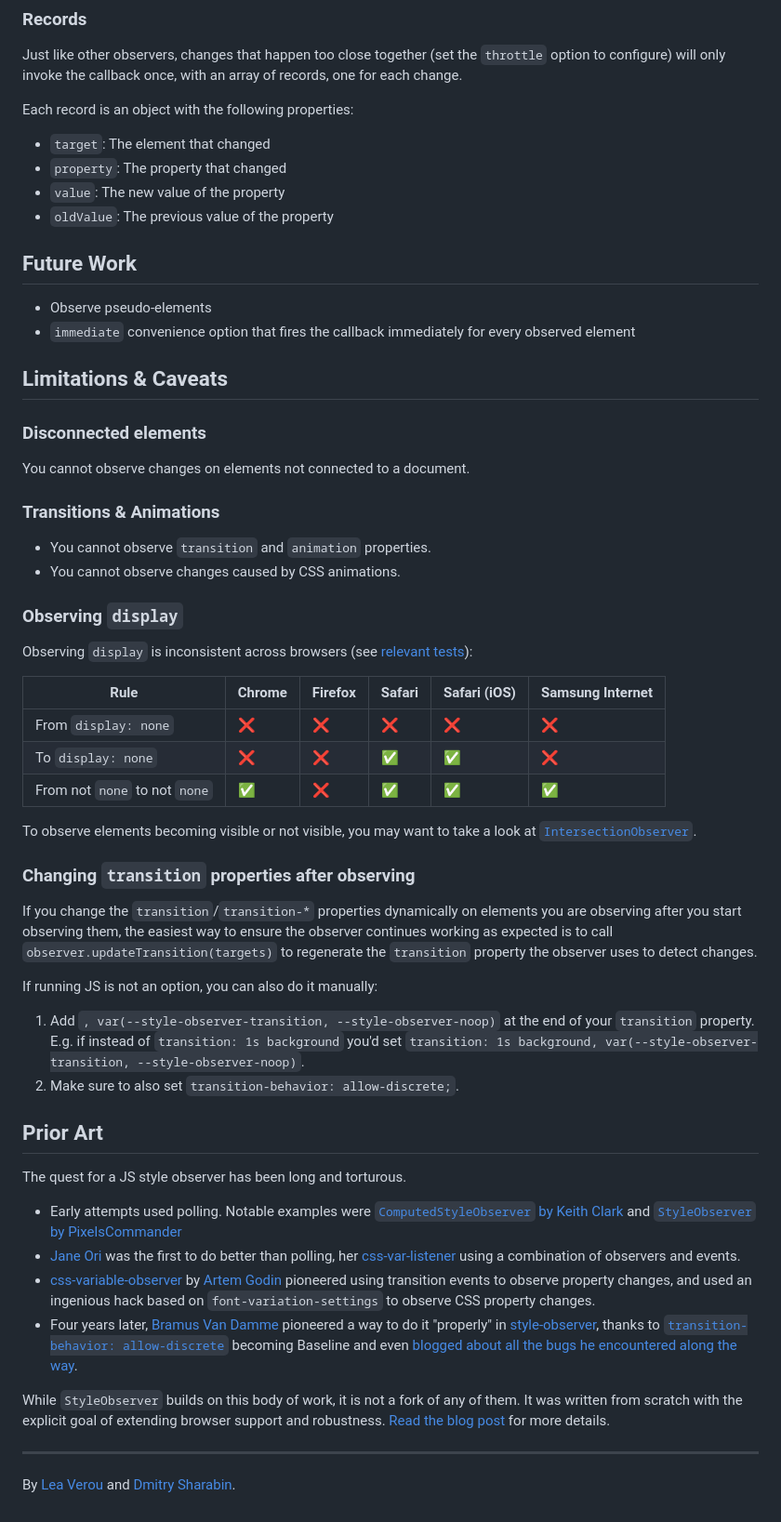
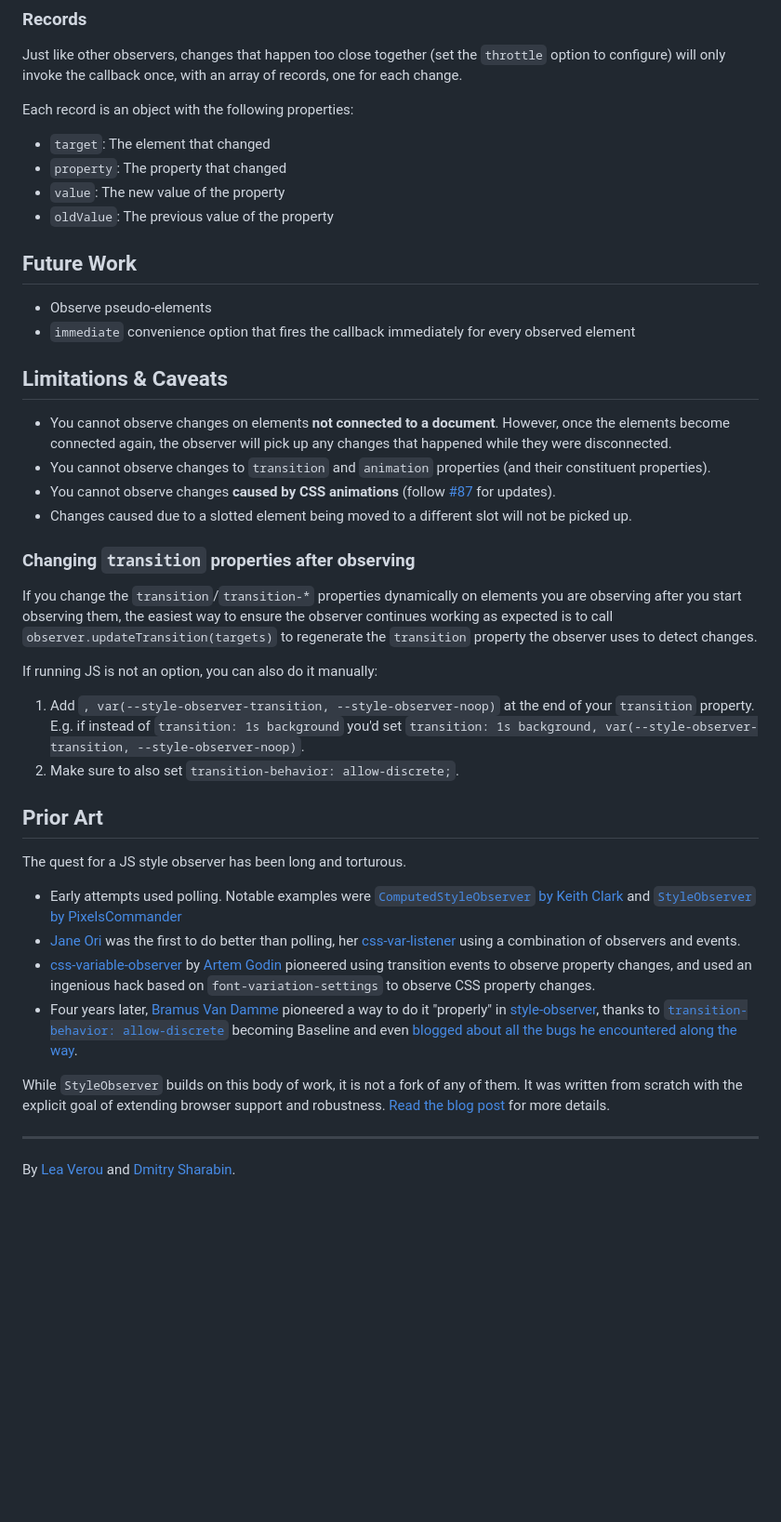
Before and after one commit to LeaVerou/style-observer, a Markdown page: README.md, the part around the change. Shown: that part at 93% size. Rendered like a GitHub page; blank space fills up the shorter version.

```diff
--- a/README.md
+++ b/README.md
@@ -157,6 +157,7 @@ Just like other observers, changes that happen too close together (set the `thro
 with an array of records, one for each change.
 
 Each record is an object with the following properties:
+
 - `target`: The element that changed
 - `property`: The property that changed
 - `value`: The new value of the property
@@ -169,30 +170,10 @@ Each record is an object with the following properties:
 
 ## Limitations & Caveats
 
-### Disconnected elements
-
-You cannot observe changes on elements not connected to a document.
-
-### Transitions & Animations
-
-- You cannot observe `transition` and `animation` properties.
-- You cannot observe changes caused by CSS animations.
-
-### Observing `display`
-
-Observing `display` is inconsistent across browsers (see [relevant tests](tests/?test=display)):
-
-<div class="scrollable">
-
-| Rule | Chrome | Firefox | Safari | Safari (iOS) | Samsung Internet |
-| --- | --- | --- | --- | --- | --- |
-| From `display: none` | ❌ | ❌ | ❌ | ❌ | ❌ |
-| To `display: none` | ❌ | ❌ | ✅ | ✅ | ❌ |
-| From not `none` to not `none` |  ✅ | ❌ | ✅ | ✅ | ✅ |
-
-</div>
-
-To observe elements becoming visible or not visible, you may want to take a look at [`IntersectionObserver`](https://developer.mozilla.org/en-US/docs/Web/API/Intersection_Observer_API).
+- You cannot observe changes on elements **not connected to a document**. However, once the elements become connected again, the observer will pick up any changes that happened while they were disconnected.
+- You cannot observe changes to `transition` and `animation` properties (and their constituent properties).
+- You cannot observe changes **caused by CSS animations** (follow [#87](https://github.com/LeaVerou/style-observer/issues/87) for updates).
+- Changes caused due to a slotted element being moved to a different slot will not be picked up.
 
 ### Changing `transition` properties after observing
 
@@ -200,8 +181,9 @@ If you change the `transition`/`transition-*` properties dynamically on elements
 the easiest way to ensure the observer continues working as expected is to call `observer.updateTransition(targets)` to regenerate the `transition` property the observer uses to detect changes.
 
 If running JS is not an option, you can also do it manually:
+
 1. Add `, var(--style-observer-transition, --style-observer-noop)` at the end of your `transition` property.
-E.g. if instead of `transition: 1s background` you'd set `transition: 1s background, var(--style-observer-transition, --style-observer-noop)`.
+   E.g. if instead of `transition: 1s background` you'd set `transition: 1s background, var(--style-observer-transition, --style-observer-noop)`.
 2. Make sure to also set `transition-behavior: allow-discrete;`.
 
 ## Prior Art
@@ -209,11 +191,11 @@ E.g. if instead of `transition: 1s background` you'd set `transition: 1s backgro
 The quest for a JS style observer has been long and torturous.
 
 - Early attempts used polling. Notable examples were [`ComputedStyleObserver` by Keith Clark](https://github.com/keithclark/ComputedStyleObserver)
-and [`StyleObserver` by PixelsCommander](https://github.com/PixelsCommander/StyleObserver)
+  and [`StyleObserver` by PixelsCommander](https://github.com/PixelsCommander/StyleObserver)
 - [Jane Ori](https://propjockey.io) was the first to do better than polling, her [css-var-listener](https://github.com/propjockey/css-var-listener) using a combination of observers and events.
 - [css-variable-observer](https://github.com/fluorumlabs/css-variable-observer) by [Artem Godin](https://github.com/fluorumlabs) pioneered using transition events to observe property changes, and used an ingenious hack based on `font-variation-settings` to observe CSS property changes.
 - Four years later, [Bramus Van Damme](https://github.com/bramus) pioneered a way to do it "properly" in [style-observer](https://github.com/bramus/style-observer),
-thanks to [`transition-behavior: allow-discrete`](https://caniuse.com/mdn-css_properties_transition-behavior) becoming Baseline and even [blogged about all the bugs he encountered along the way](https://www.bram.us/2024/08/31/introducing-bramus-style-observer-a-mutationobserver-for-css/).
+  thanks to [`transition-behavior: allow-discrete`](https://caniuse.com/mdn-css_properties_transition-behavior) becoming Baseline and even [blogged about all the bugs he encountered along the way](https://www.bram.us/2024/08/31/introducing-bramus-style-observer-a-mutationobserver-for-css/).
 
 While `StyleObserver` builds on this body of work, it is not a fork of any of them.
 It was written from scratch with the explicit goal of extending browser support and robustness.
@@ -225,4 +207,5 @@ It was written from scratch with the explicit goal of extending browser support
 <hr class="readme-only" />
 
 By [Lea Verou](https://lea.verou.me/) and [Dmitry Sharabin](https://d12n.me/).
+
 </footer>
```
